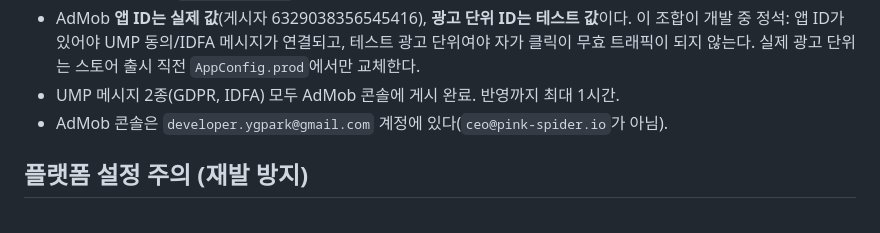
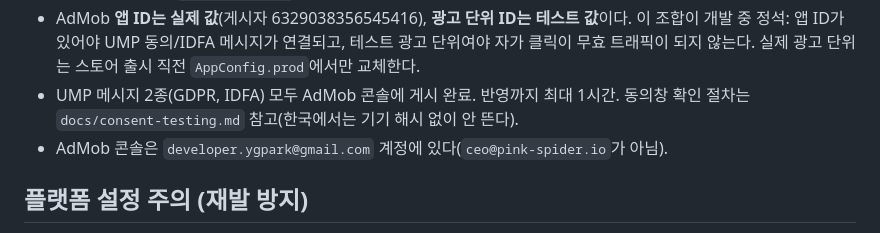
Before and after one commit to Pink-Spider/sudoku-app, a Markdown page: CLAUDE.md, the part around the change. Drawn GitHub-style.

```diff
--- a/CLAUDE.md
+++ b/CLAUDE.md
@@ -19,6 +19,7 @@
   테스트 광고 단위여야 자가 클릭이 무효 트래픽이 되지 않는다.
   실제 광고 단위는 스토어 출시 직전 `AppConfig.prod`에서만 교체한다.
 - UMP 메시지 2종(GDPR, IDFA) 모두 AdMob 콘솔에 게시 완료. 반영까지 최대 1시간.
+  동의창 확인 절차는 `docs/consent-testing.md` 참고(한국에서는 기기 해시 없이 안 뜬다).
 - AdMob 콘솔은 `developer.ygpark@gmail.com` 계정에 있다(`ceo@pink-spider.io`가 아님).
 
 ## 플랫폼 설정 주의 (재발 방지)
```
Also changed, not shown: README.md (+3 -31 lines), docs/consent-testing.md (added, +129 -0 lines).
